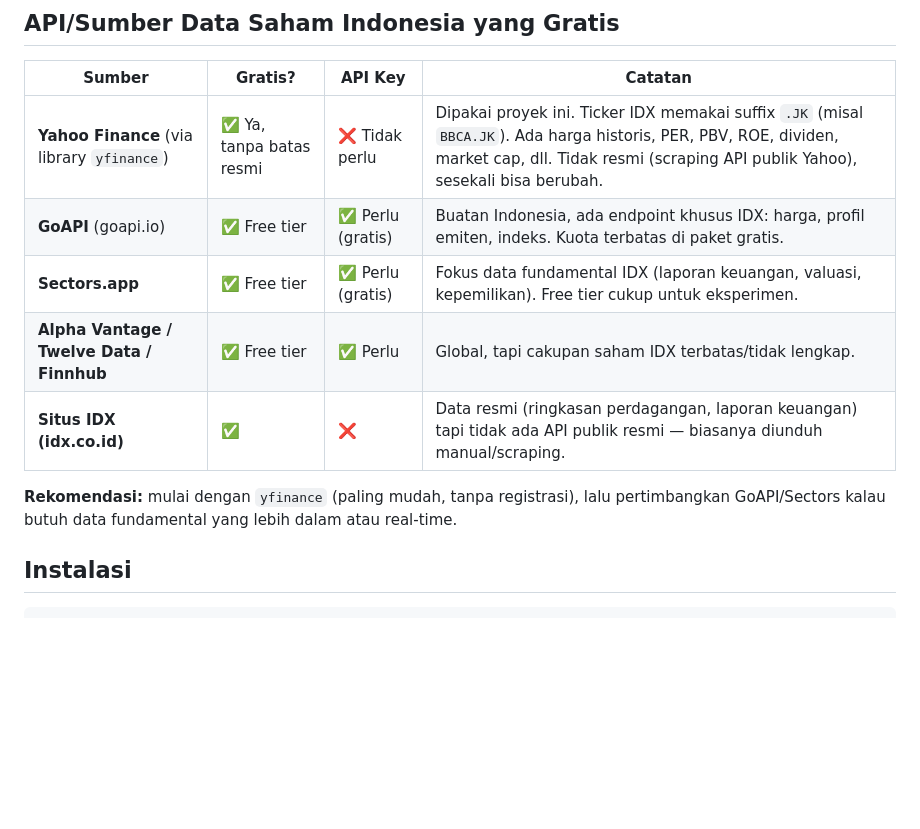
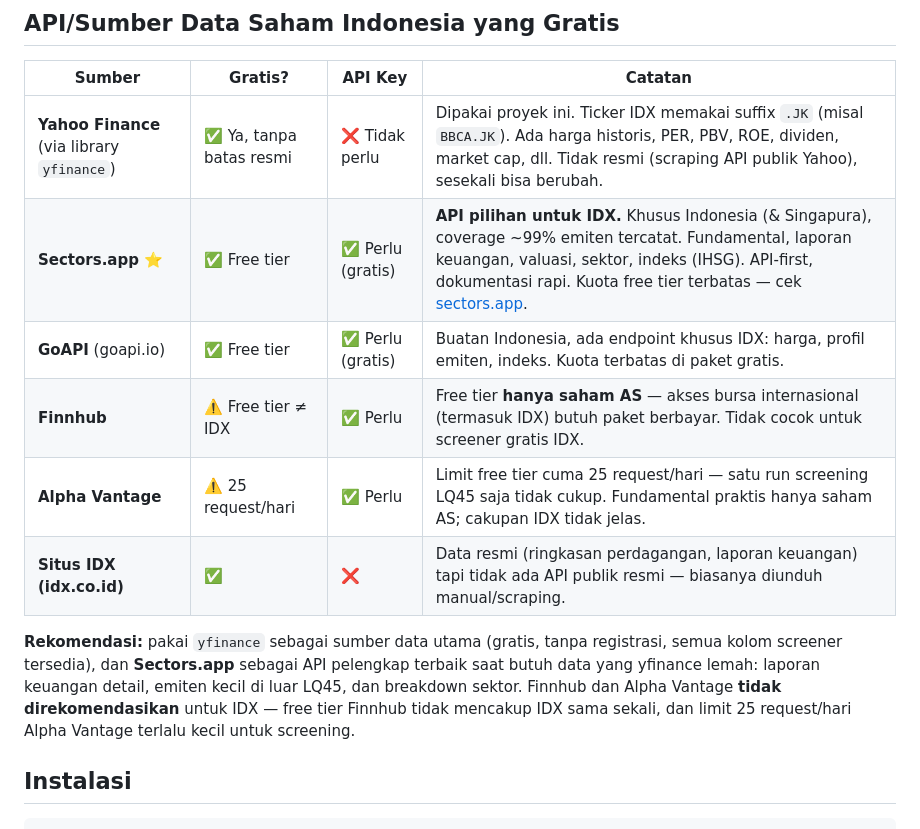
Before and after one commit to 2013tib-droid/Screening-Saham, a Markdown page: README.md, the part around the change. GitHub-like rendering; blank space fills up the shorter version.

Commit message:
Perjelas rekomendasi API: Sectors.app sebagai pelengkap terbaik yfinance
Update tabel perbandingan sumber data berdasarkan verifikasi terkini:
- Sectors.app dipilih sebagai API rekomendasi untuk IDX (coverage ~99%)
- Finnhub: free tier hanya saham AS, IDX butuh paket berbayar
- Alpha Vantage: limit 25 request/hari, tidak cukup untuk screening LQ45

Co-Authored-By: Claude Fable 5 <noreply@anthropic.com>
Claude-Session: https://claude.ai/code/session_01S3y2qHnWU98S58EGimVaDQ

```diff
--- a/README.md
+++ b/README.md
@@ -7,12 +7,13 @@ Screener saham Bursa Efek Indonesia (IDX) berbasis Python dengan **data gratis**
 | Sumber | Gratis? | API Key | Catatan |
 |---|---|---|---|
 | **Yahoo Finance** (via library `yfinance`) | ✅ Ya, tanpa batas resmi | ❌ Tidak perlu | Dipakai proyek ini. Ticker IDX memakai suffix `.JK` (misal `BBCA.JK`). Ada harga historis, PER, PBV, ROE, dividen, market cap, dll. Tidak resmi (scraping API publik Yahoo), sesekali bisa berubah. |
+| **Sectors.app** ⭐ | ✅ Free tier | ✅ Perlu (gratis) | **API pilihan untuk IDX.** Khusus Indonesia (& Singapura), coverage ~99% emiten tercatat. Fundamental, laporan keuangan, valuasi, sektor, indeks (IHSG). API-first, dokumentasi rapi. Kuota free tier terbatas — cek [sectors.app](https://sectors.app/). |
 | **GoAPI** (goapi.io) | ✅ Free tier | ✅ Perlu (gratis) | Buatan Indonesia, ada endpoint khusus IDX: harga, profil emiten, indeks. Kuota terbatas di paket gratis. |
-| **Sectors.app** | ✅ Free tier | ✅ Perlu (gratis) | Fokus data fundamental IDX (laporan keuangan, valuasi, kepemilikan). Free tier cukup untuk eksperimen. |
-| **Alpha Vantage / Twelve Data / Finnhub** | ✅ Free tier | ✅ Perlu | Global, tapi cakupan saham IDX terbatas/tidak lengkap. |
+| **Finnhub** | ⚠️ Free tier ≠ IDX | ✅ Perlu | Free tier **hanya saham AS** — akses bursa internasional (termasuk IDX) butuh paket berbayar. Tidak cocok untuk screener gratis IDX. |
+| **Alpha Vantage** | ⚠️ 25 request/hari | ✅ Perlu | Limit free tier cuma 25 request/hari — satu run screening LQ45 saja tidak cukup. Fundamental praktis hanya saham AS; cakupan IDX tidak jelas. |
 | **Situs IDX (idx.co.id)** | ✅ | ❌ | Data resmi (ringkasan perdagangan, laporan keuangan) tapi tidak ada API publik resmi — biasanya diunduh manual/scraping. |
 
-**Rekomendasi:** mulai dengan `yfinance` (paling mudah, tanpa registrasi), lalu pertimbangkan GoAPI/Sectors kalau butuh data fundamental yang lebih dalam atau real-time.
+**Rekomendasi:** pakai `yfinance` sebagai sumber data utama (gratis, tanpa registrasi, semua kolom screener tersedia), dan **Sectors.app** sebagai API pelengkap terbaik saat butuh data yang yfinance lemah: laporan keuangan detail, emiten kecil di luar LQ45, dan breakdown sektor. Finnhub dan Alpha Vantage **tidak direkomendasikan** untuk IDX — free tier Finnhub tidak mencakup IDX sama sekali, dan limit 25 request/hari Alpha Vantage terlalu kecil untuk screening.
 
 ## Instalasi
 
```
